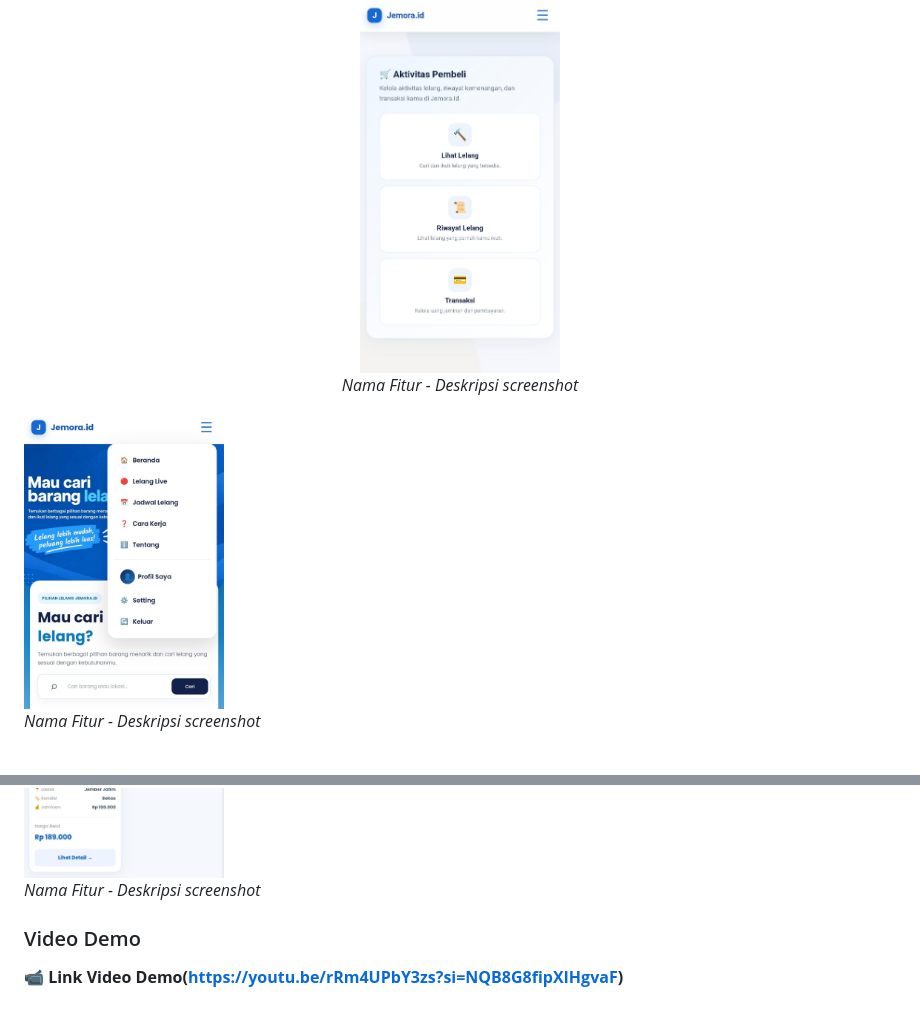
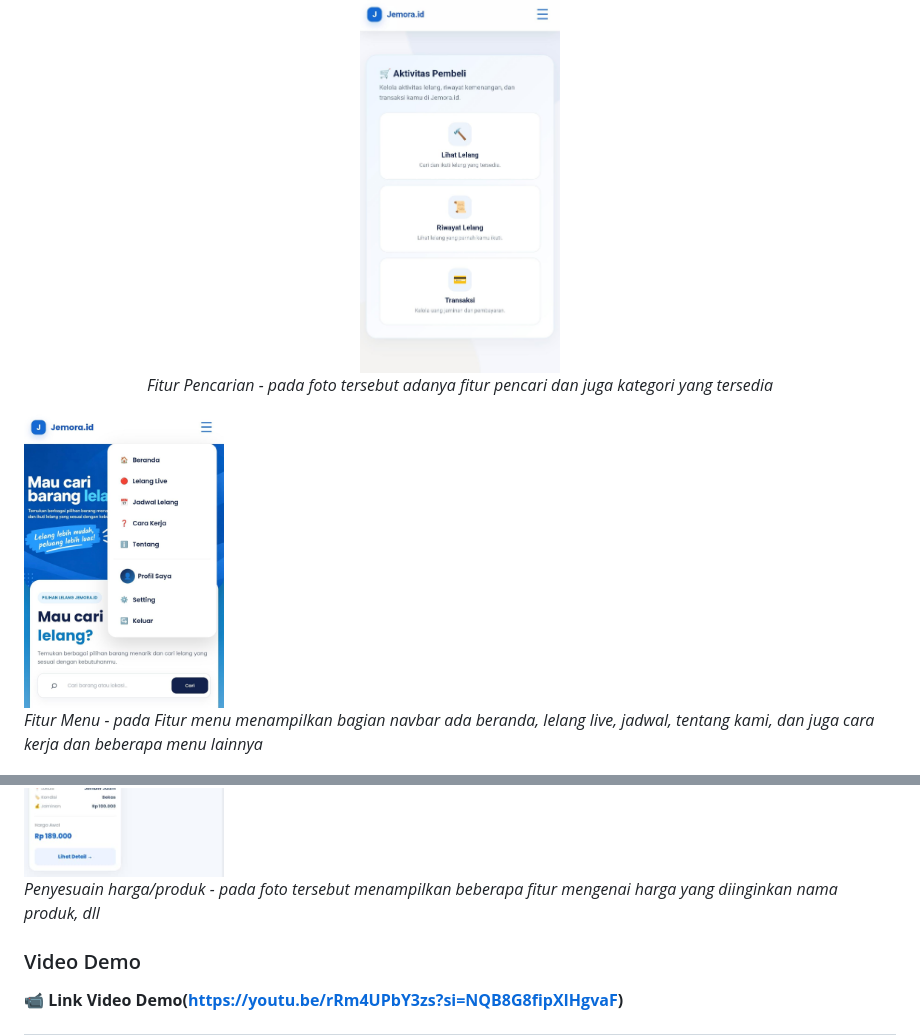
Before and after one commit to ARGAN-collab/arganweb.github.id, a Markdown page: README.md, 2 parts joined by grey strips. Drawn GitHub-style.

```diff
--- a/README.md
+++ b/README.md
@@ -135,15 +135,15 @@ Jemora.id merupakan konsep platform lelang online yang dirancang untuk membantu
   <p><em>Dashboard - Panel kontrol pengguna</em></p>
 
   <img src="https://github.com/ARGAN-collab/arganweb.github.id/blob/7697d7f838a93d5bfafd2dd2b2df05db3d034be1/pengguna4.jpeg" alt="Feature" width="200"/>
-  <p><em>Nama Fitur - Deskripsi screenshot</em></p>
+  <p><em>Fitur Pencarian - pada foto tersebut adanya fitur pencari dan juga kategori yang tersedia</em></p>
 </div>
 
 <img src="https://github.com/ARGAN-collab/arganweb.github.id/blob/7697d7f838a93d5bfafd2dd2b2df05db3d034be1/fitur2.jpeg" alt="Feature" width="200"/>
-  <p><em>Nama Fitur - Deskripsi screenshot</em></p>
+  <p><em>Fitur Menu - pada Fitur menu menampilkan bagian navbar ada beranda, lelang live, jadwal, tentang kami, dan juga cara kerja dan beberapa menu lainnya</em></p>
 </div>
 
 <img src="https://github.com/ARGAN-collab/arganweb.github.id/blob/7697d7f838a93d5bfafd2dd2b2df05db3d034be1/fitur3.jpeg" alt="Feature" width="200"/>
-  <p><em>Nama Fitur - Deskripsi screenshot</em></p>
+  <p><em>Penyesuain harga/produk - pada foto tersebut menampilkan beberapa fitur mengenai harga yang diinginkan nama produk, dll</em></p>
 </div>
 
 ### Video Demo
```
